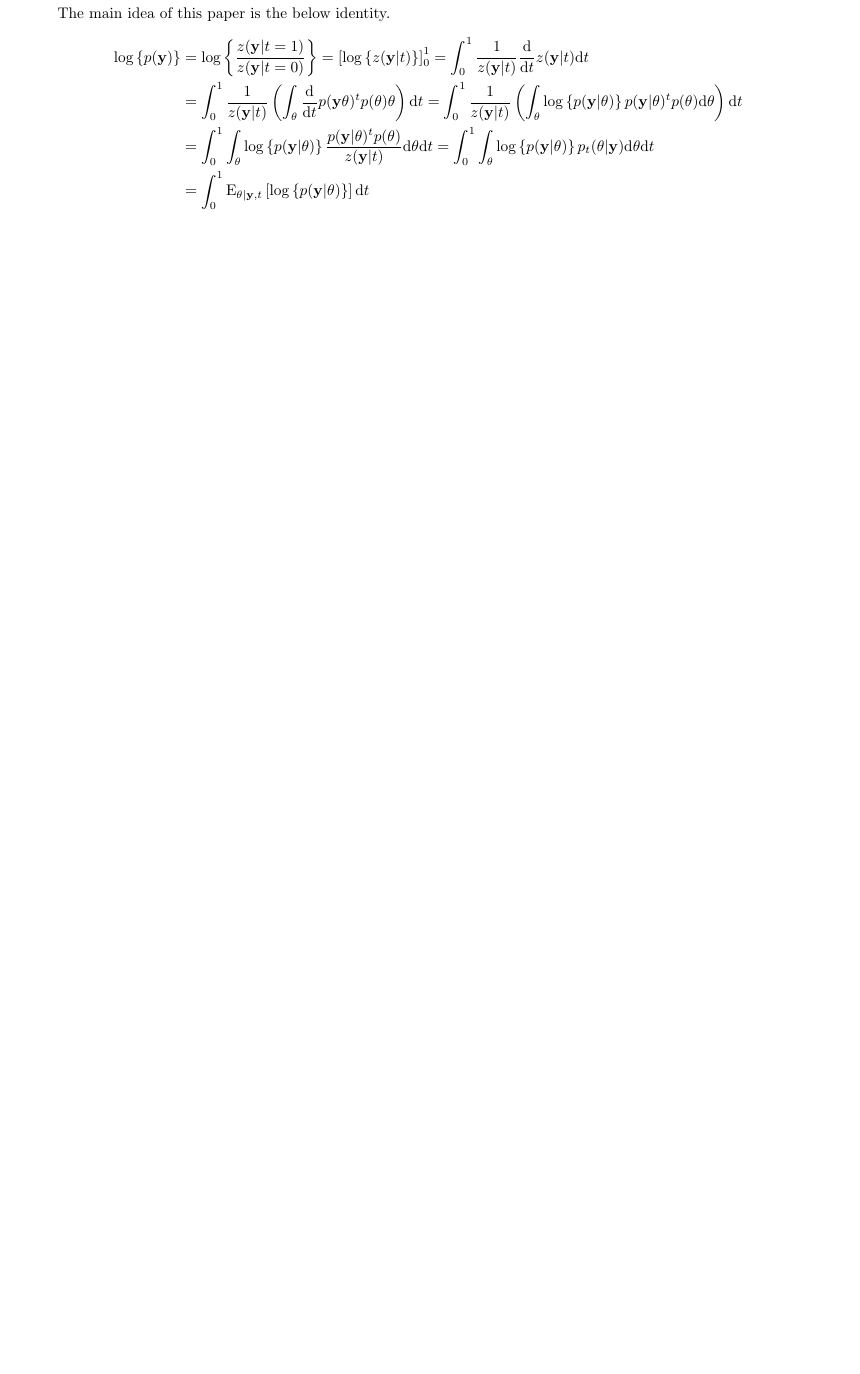
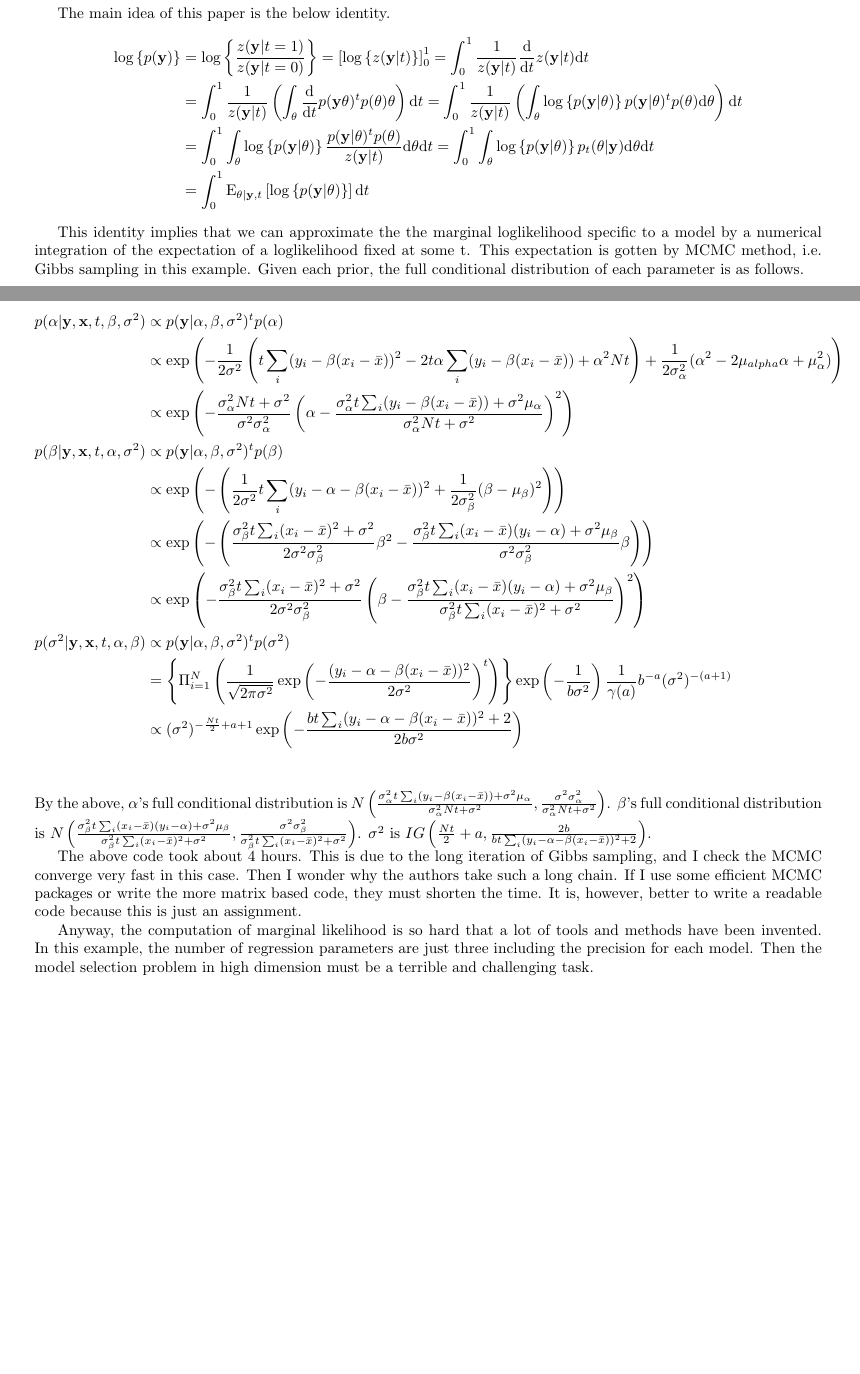
Before and after one commit to keiikegami/midtermtest, a LaTeX document (midterm-report.tex): part of the page before the commit and two parts of pages 1 and 2 of 2 after it, the two joined at a grey line, cut so that both start at the same text, the shorter picture padded with empty space. Compiled offline with pdfLaTeX.

Commit message:
no message

```diff
--- a/midterm-report.tex
+++ b/midterm-report.tex
@@ -44,6 +44,25 @@ The main idea of this paper is the below identity.
 	&= \int_0^1 {\rm E}_{\theta | {\bf y}, t} \left[ {\rm log}\left\{ p({\bf y} | \theta) \right\} \right] \mathrm{d}t
 \end{align*}
 
+This identity implies that we can approximate the the marginal loglikelihood specific to a model by a numerical integration of the expectation of a loglikelihood fixed at some t. This expectation is gotten by MCMC method, i.e. Gibbs sampling in this example. Given each prior, the full conditional distribution of each parameter is as follows.
+
+\begin{align*}
+	p(\alpha | {\bf y}, {\bf x}, t, \beta, \sigma^2) &\propto p({\bf y} | \alpha, \beta, \sigma^2)^t p(\alpha) \\
+		&\propto \exp \left( - \frac{1}{2\sigma^2} \left( t \sum_i (y_i - \beta(x_i - \bar{x}))^2 - 2t \alpha \sum_i (y_i - \beta(x_i - \bar{x}))  + \alpha^2 Nt \right) + \frac{1}{2\sigma_{\alpha}^2} (\alpha^2 - 2\mu_{alpha} \alpha + \mu_{\alpha}^2)\right)\\
+		&\propto \exp \left( -\frac{\sigma_{\alpha}^2 Nt + \sigma^2}{\sigma^2 \sigma_{\alpha}^2} \left( \alpha - \frac{\sigma_{\alpha}^2 t \sum_i (y_i - \beta(x_i -\bar{x})) + \sigma^2 \mu_{\alpha}}{\sigma_{\alpha}^2 Nt + \sigma^2} \right)^2 \right)\\
+	p(\beta | {\bf y}, {\bf x}, t, \alpha, \sigma^2) &\propto p({\bf y} | \alpha, \beta, \sigma^2)^t p(\beta)\\
+		&\propto \exp \left( - \left( \frac{1}{2\sigma^2} t\sum_i (y_i - \alpha - \beta(x_i -\bar{x}))^2 + \frac{1}{2\sigma_{\beta}^2} (\beta - \mu_{\beta})^2 \right)\right)\\
+		&\propto \exp \left( - \left( \frac{\sigma_{\beta}^2 t \sum_i (x_i - \bar{x})^2 + \sigma^2}{2\sigma^2 \sigma_{\beta}^2} \beta^2 - \frac{\sigma_{\beta}^2 t \sum_i (x_i- \bar{x})(y_i - \alpha) + \sigma^2 \mu_{\beta}}{\sigma^2 \sigma_{\beta}^2} \beta \right) \right)\\
+		&\propto \exp \left( - \frac{\sigma_{\beta}^2 t \sum_i (x_i - \bar{x})^2 + \sigma^2}{2\sigma^2 \sigma_{\beta}^2} \left( \beta - \frac{\sigma_{\beta}^2 t \sum_i (x_i- \bar{x})(y_i - \alpha) + \sigma^2 \mu_{\beta}}{\sigma_{\beta}^2 t \sum_i (x_i - \bar{x})^2 + \sigma^2}\right)^2 \right)\\
+	p(\sigma^2 | {\bf y}, {\bf x}, t, \alpha, \beta) &\propto p({\bf y} | \alpha, \beta, \sigma^2)^t p(\sigma^2) \\
+		&= \left\{ \Pi_{i=1}^{N} \left( \frac{1}{\sqrt{2\pi \sigma^2}} \exp \left( - \frac{(y_i - \alpha - \beta(x_i - \bar{x}))^2}{2\sigma^2}\right)^t \right) \right\} \exp \left( -\frac{1}{b \sigma^2} \right) \frac{1}{\gamma(a)} b^{-a} (\sigma^2)^{-(a + 1)}\\
+		&\propto (\sigma^2)^{-\frac{Nt}{2} + a + 1} \exp \left( - \frac{bt \sum_i (y_i - \alpha - \beta(x_i -\bar{x}))^2 + 2}{2b\sigma^2} \right)\\
+\end{align*}
+By the above, $\alpha$'s full conditional distribution is $N \left(\frac{\sigma_{\alpha}^2 t \sum_i (y_i - \beta(x_i -\bar{x})) + \sigma^2 \mu_{\alpha}}{\sigma_{\alpha}^2 Nt + \sigma^2}, \frac{\sigma^2 \sigma_{\alpha}^2}{\sigma_{\alpha}^2 Nt + \sigma^2} \right)$. $\beta$'s full conditional distribution is $N\left( \frac{\sigma_{\beta}^2 t \sum_i (x_i- \bar{x})(y_i - \alpha) + \sigma^2 \mu_{\beta}}{\sigma_{\beta}^2 t \sum_i (x_i - \bar{x})^2 + \sigma^2}, \frac{\sigma^2 \sigma_{\beta}^2}{\sigma_{\beta}^2 t \sum_i (x_i - \bar{x})^2 + \sigma^2} \right)$. $\sigma^2$ is $IG\left( \frac{Nt}{2} + a, \frac{2b}{bt \sum_i (y_i - \alpha - \beta(x_i -\bar{x}))^2 + 2} \right)$.
+\par
+The above code took about 4 hours. This is due to the long iteration of Gibbs sampling, and I check the MCMC converge very fast in this case. Then I wonder why the authors take such a long chain. If I use some efficient MCMC packages or write the more matrix based code, they must shorten the time. It is, however, better to write a readable code because this is just an assignment.
+\par
+Anyway, the computation of marginal likelihood is so hard that a lot of tools and methods have been invented. In this example, the number of regression parameters are just three including the precision for each model. Then the model selection problem in high dimension must be a terrible and challenging task.
 
 
 \end{document}
```
Also changed, not shown: midterm-report.pdf, 1 other file.
